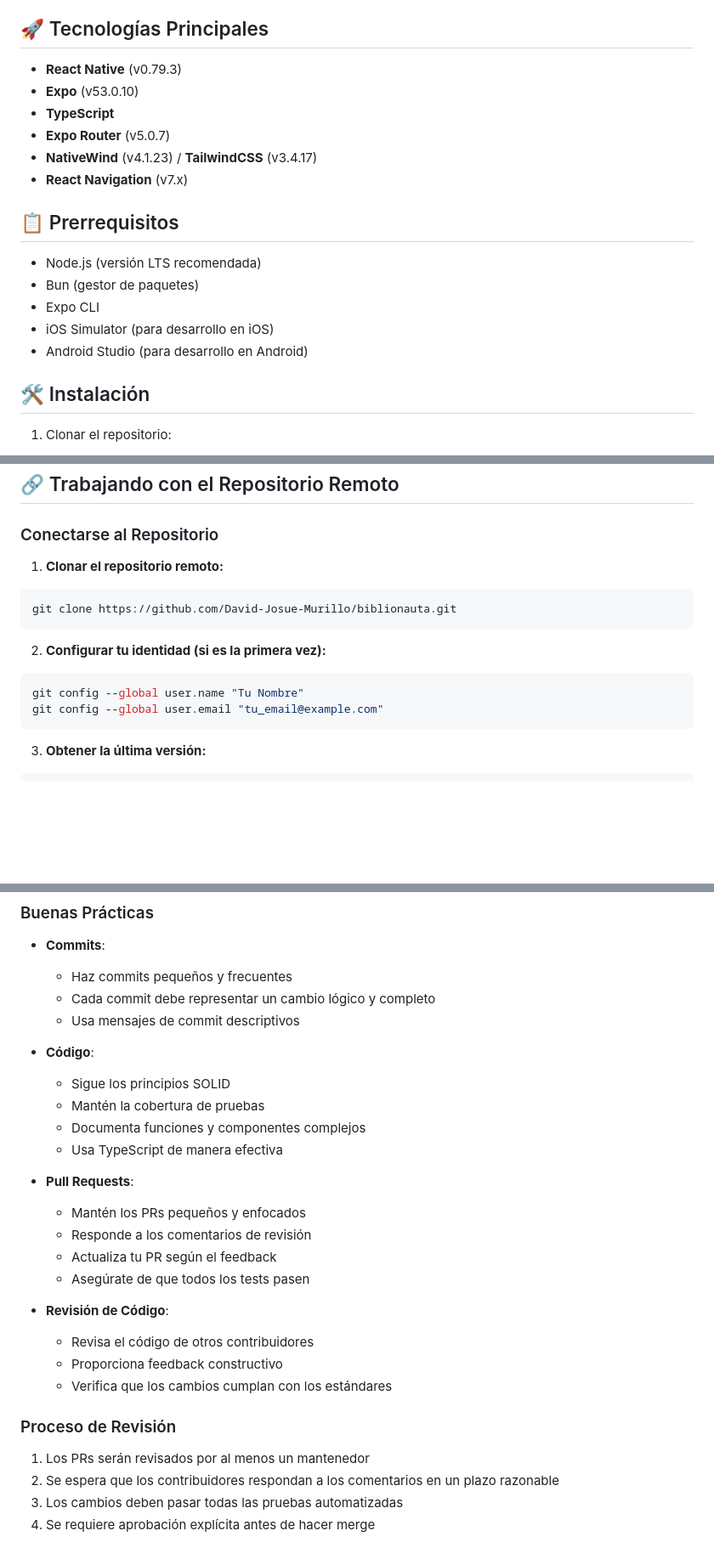
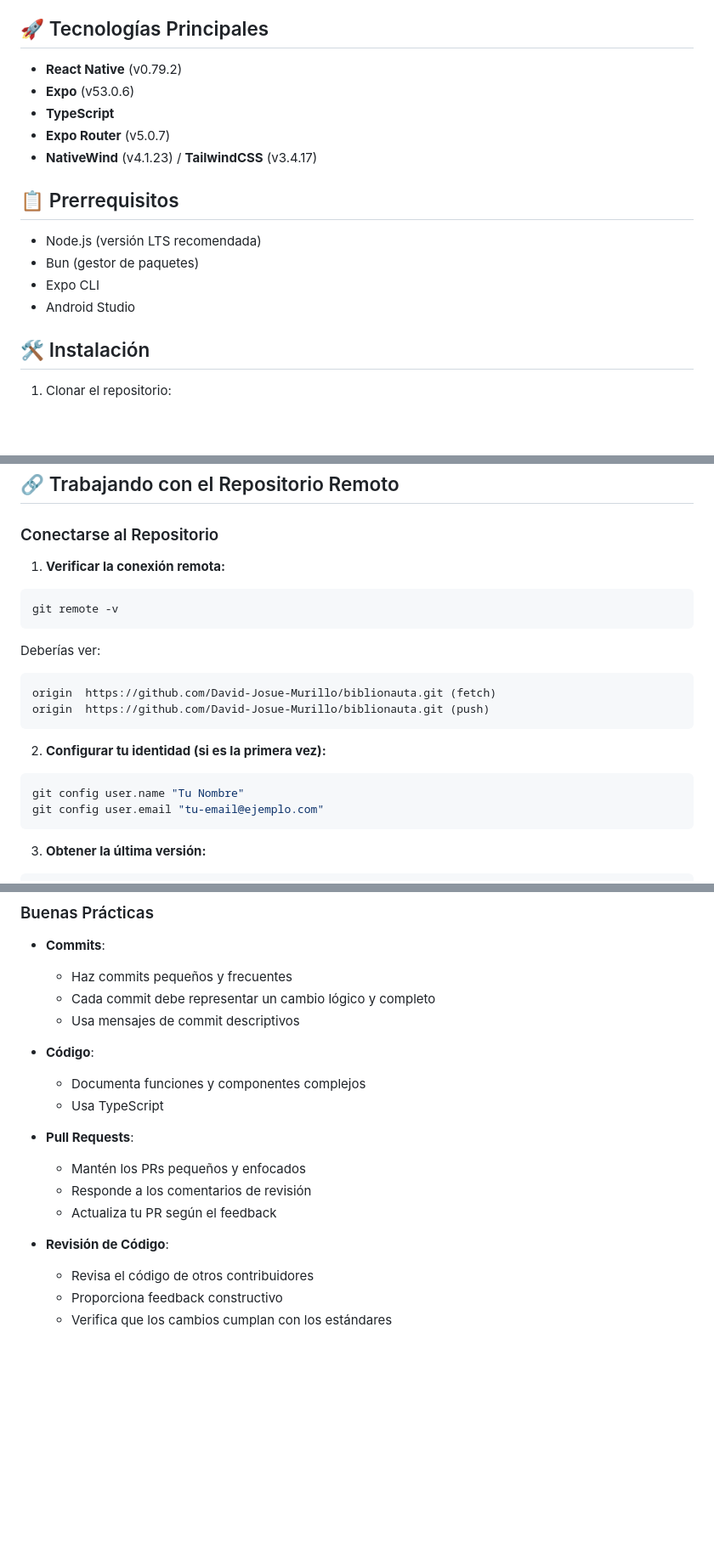
Before and after one commit to DavidJMS507/biblionauta, a Markdown page: README.md, 3 parts joined by grey strips. Shown: that part at 85% size. Rendered like a GitHub page; blank space fills up the shorter version.

````diff
--- a/README.md
+++ b/README.md
@@ -4,20 +4,18 @@ Biblionauta es una aplicación móvil desarrollada con React Native y Expo, dise
 
 ## 🚀 Tecnologías Principales
 
-- **React Native** (v0.79.3)
-- **Expo** (v53.0.10)
+- **React Native** (v0.79.2)
+- **Expo** (v53.0.6)
 - **TypeScript**
 - **Expo Router** (v5.0.7)
 - **NativeWind** (v4.1.23) / **TailwindCSS** (v3.4.17)
-- **React Navigation** (v7.x)
 
 ## 📋 Prerrequisitos
 
 - Node.js (versión LTS recomendada)
 - Bun (gestor de paquetes)
 - Expo CLI
-- iOS Simulator (para desarrollo en iOS)
-- Android Studio (para desarrollo en Android)
+- Android Studio
 
 ## 🛠️ Instalación
 
@@ -41,15 +39,20 @@ bun start
 
 ### Conectarse al Repositorio
 
-1. **Clonar el repositorio remoto:**
+1. **Verificar la conexión remota:**
 ```bash
-git clone https://github.com/David-Josue-Murillo/biblionauta.git
+git remote -v
+```
+Deberías ver:
+```
+origin  https://github.com/David-Josue-Murillo/biblionauta.git (fetch)
+origin  https://github.com/David-Josue-Murillo/biblionauta.git (push)
 ```
 
 2. **Configurar tu identidad (si es la primera vez):**
 ```bash
-git config --global user.name "Tu Nombre"
-git config --global user.email "tu_email@example.com"
+git config user.name "Tu Nombre"
+git config user.email "tu-email@ejemplo.com"
 ```
 
 3. **Obtener la última versión:**
@@ -256,25 +261,15 @@ git push origin tipo/nombre-descripcion
   - Usa mensajes de commit descriptivos
 
 - **Código**:
-  - Sigue los principios SOLID
-  - Mantén la cobertura de pruebas
   - Documenta funciones y componentes complejos
-  - Usa TypeScript de manera efectiva
+  - Usa TypeScript
 
 - **Pull Requests**:
   - Mantén los PRs pequeños y enfocados
   - Responde a los comentarios de revisión
   - Actualiza tu PR según el feedback
-  - Asegúrate de que todos los tests pasen
 
 - **Revisión de Código**:
   - Revisa el código de otros contribuidores
   - Proporciona feedback constructivo
   - Verifica que los cambios cumplan con los estándares
-
-### Proceso de Revisión
-
-1. Los PRs serán revisados por al menos un mantenedor
-2. Se espera que los contribuidores respondan a los comentarios en un plazo razonable
-3. Los cambios deben pasar todas las pruebas automatizadas
-4. Se requiere aprobación explícita antes de hacer merge
````
Also changed, not shown: other parts of README.md (+22 -20 lines).
